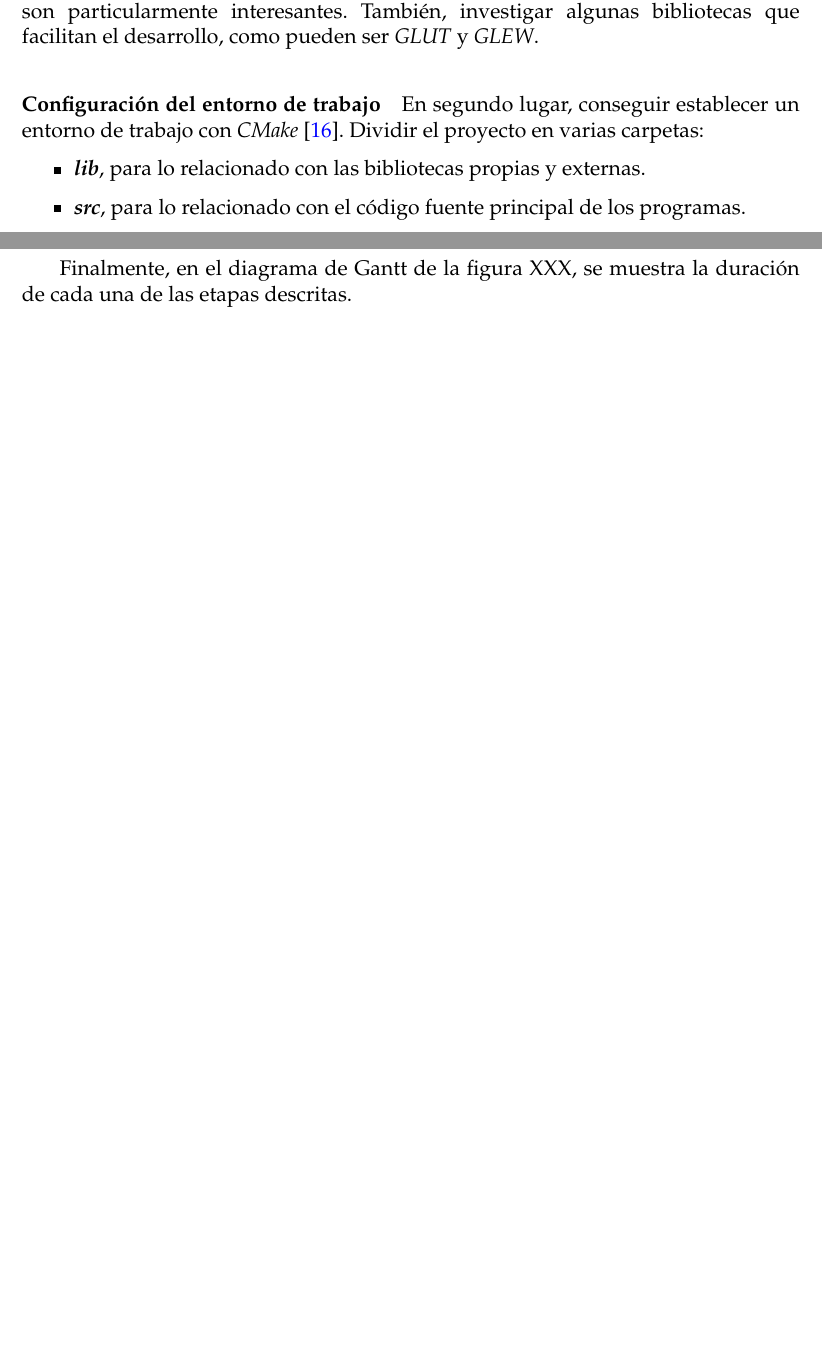
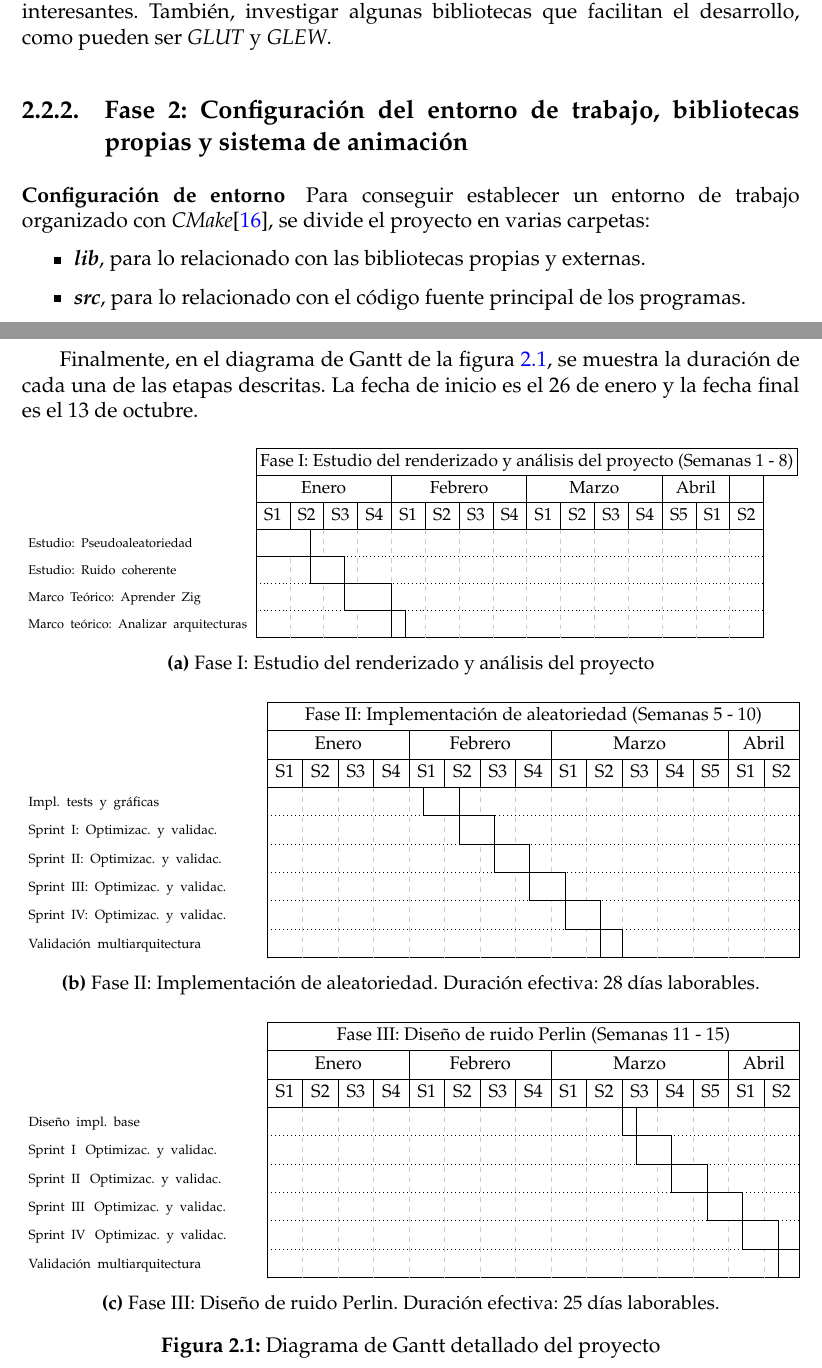
Before and after one commit to ivabarlay/renderergl2d-latex, a LaTeX thesis (TFG.tex, which reads sections/02_Gestion.tex): two parts of pages 14 and 15 of 86 before the commit and two parts of pages 15 and 17 of 88 after it, joined at a grey line, cut so that both start at the same text, the shorter picture padded with empty space. Compiled offline with pdfLaTeX.

Commit message:
Phases added

```diff
--- a/sections/02_Gestion.tex
+++ b/sections/02_Gestion.tex
@@ -23,7 +23,9 @@ A continuación, se describen las fases en las que se ha abordado el proyecto:
 Primero, es necesario comprender cómo funciona \textit{OpenGL} y los sistemas de renderización desde los conceptos básicos. Este es el primer paso esencial. Para entender esto, están a disposición manuales y guías sobre gráficos por ordenador por doquier, aunque para este trabajo los de \textit{Khronos} son particularmente interesantes. También, investigar algunas bibliotecas que facilitan el desarrollo, como pueden ser \textit{GLUT} y \textit{GLEW}.
 
-\paragraph{Configuración del entorno de trabajo}
-En segundo lugar, conseguir establecer un entorno de trabajo con \textit{CMake} \cite{webCMakeDocs}. Dividir el proyecto en varias carpetas:
+\subsection{Fase 2: Configuración del entorno de trabajo, bibliotecas propias y sistema de animación}\label{sub:phase-2}
+
+\paragraph{Configuración de entorno}
+Para conseguir establecer un entorno de trabajo organizado con \textit{CMake}\cite{webCMakeDocs}, se divide el proyecto en varias carpetas:
 
 \begin{itemize}
 
@@ -67,2 +73,86 @@ En esta parte, se pondrán a prueba los algoritmos, comparando el rendimiento de
 
-Finalmente, en el diagrama de Gantt de la figura XXX, se muestra la duración de cada una de las etapas descritas.
+
+\section{Diagrama de Gantt}
+Finalmente, en el diagrama de Gantt de la figura \ref{fig:gantt-full}, se muestra la duración de cada una de las etapas descritas. La fecha de inicio es el 26 de enero y la fecha final es el 13 de octubre.
+
+\begin{figure}[H]
+    \centering
+
+    % === FASE I ===
+    \begin{subfigure}{\textwidth}
+        \centering
+        \resizebox{\textwidth}{!}{%
+            \begin{ganttchart}{1}{75}
+            % Cabecera adaptada a los meses y semanas del calendario
+            \gantttitle{Fase I: Estudio del renderizado y análisis del proyecto (Semanas 1 - 8)}{80} \\
+            \gantttitle{Enero}{20} \gantttitle{Febrero}{20} \gantttitle{Marzo}{20} \gantttitle{Abril}{10} \\
+            \gantttitle{S1}{5} \gantttitle{S2}{5} \gantttitle{S3}{5} \gantttitle{S4}{5} % Enero
+            \gantttitle{S1}{5} \gantttitle{S2}{5} \gantttitle{S3}{5} \gantttitle{S4}{5} % Febrero
+            \gantttitle{S1}{5} \gantttitle{S2}{5} \gantttitle{S3}{5} \gantttitle{S4}{5} \gantttitle{S5}{5} % Marzo
+            \gantttitle{S1}{5} \gantttitle{S2}{5} \\ % Abril
+
+            \ganttbar{\scriptsize Estudio: Pseudoaleatoriedad}{1}{8} \\
+            \ganttbar{\scriptsize Estudio: Ruido coherente}{9}{13} \\
+            \ganttbar{\scriptsize Marco Teórico: Aprender Zig}{14}{20} \\
+            \ganttbar{\scriptsize Marco teórico: Analizar arquitecturas}{21}{22}
+            \end{ganttchart}%
+        }
+        \caption{Fase I: Estudio del renderizado y análisis del proyecto}
+        \label{fig:gantt-phase1}
+    \end{subfigure}
+
+    \vspace{0.4cm}
+
+    % === FASE II ===
+    \begin{subfigure}{\textwidth}
+        \centering
+        \resizebox{\textwidth}{!}{%
+            \begin{ganttchart}{1}{75}
+            \gantttitle{Fase II: Implementación de aleatoriedad (Semanas 5 - 10)}{75} \\
+            \gantttitle{Enero}{20} \gantttitle{Febrero}{20} \gantttitle{Marzo}{25} \gantttitle{Abril}{10} \\
+            \gantttitle{S1}{5} \gantttitle{S2}{5} \gantttitle{S3}{5} \gantttitle{S4}{5}
+            \gantttitle{S1}{5} \gantttitle{S2}{5} \gantttitle{S3}{5} \gantttitle{S4}{5}
+            \gantttitle{S1}{5} \gantttitle{S2}{5} \gantttitle{S3}{5} \gantttitle{S4}{5} \gantttitle{S5}{5}
+            \gantttitle{S1}{5} \gantttitle{S2}{5} \\
+
+            \ganttbar{\scriptsize Impl. tests y gráficas}{23}{27} \\
+            \ganttbar{\scriptsize Sprint I: Optimizac. y validac.}{28}{32} \\
+            \ganttbar{\scriptsize Sprint II: Optimizac. y validac.}{33}{37} \\
+            \ganttbar{\scriptsize Sprint III: Optimizac. y validac.}{38}{42} \\
+            \ganttbar{\scriptsize Sprint IV: Optimizac. y validac.}{43}{47} \\
+            \ganttbar{\scriptsize Validación multiarquitectura}{48}{50}
+            \end{ganttchart}%
+        }
+        \caption{Fase II: Implementación de aleatoriedad. Duración efectiva: 28 días laborables.}
+        \label{fig:gantt-phase2}
+    \end{subfigure}
+
+    \vspace{0.4cm}
+
+    % === FASE III ===
+    \begin{subfigure}{\textwidth}
+        \centering
+        \resizebox{\textwidth}{!}{%
+            \begin{ganttchart}{1}{75}
+            \gantttitle{Fase III: Diseño de ruido Perlin (Semanas 11 - 15)}{75} \\
+            \gantttitle{Enero}{20} \gantttitle{Febrero}{20} \gantttitle{Marzo}{25} \gantttitle{Abril}{10} \\
+            \gantttitle{S1}{5} \gantttitle{S2}{5} \gantttitle{S3}{5} \gantttitle{S4}{5}
+            \gantttitle{S1}{5} \gantttitle{S2}{5} \gantttitle{S3}{5} \gantttitle{S4}{5}
+            \gantttitle{S1}{5} \gantttitle{S2}{5} \gantttitle{S3}{5} \gantttitle{S4}{5} \gantttitle{S5}{5}
+            \gantttitle{S1}{5} \gantttitle{S2}{5} \\
+
+            \ganttbar{\scriptsize Diseño impl. base}{51}{52} \\
+            \ganttbar{\scriptsize Sprint I\: Optimizac. y validac.}{53}{57} \\
+            \ganttbar{\scriptsize Sprint II\: Optimizac. y validac.}{58}{62} \\
+            \ganttbar{\scriptsize Sprint III\: Optimizac. y validac.}{63}{67} \\
+            \ganttbar{\scriptsize Sprint IV\: Optimizac. y validac.}{68}{72} \\
+            \ganttbar{\scriptsize Validación multiarquitectura}{73}{75}
+            \end{ganttchart}%
+        }
+        \caption{Fase III: Diseño de ruido Perlin. Duración efectiva: 25 días laborables.}
+        \label{fig:gantt-phase3}
+    \end{subfigure}
+
+    \caption{Diagrama de Gantt detallado del proyecto}
+    \label{fig:gantt-full}
+\end{figure}
```
Also changed, not shown: sections/02_Gestion.tex (26 more changed lines).
